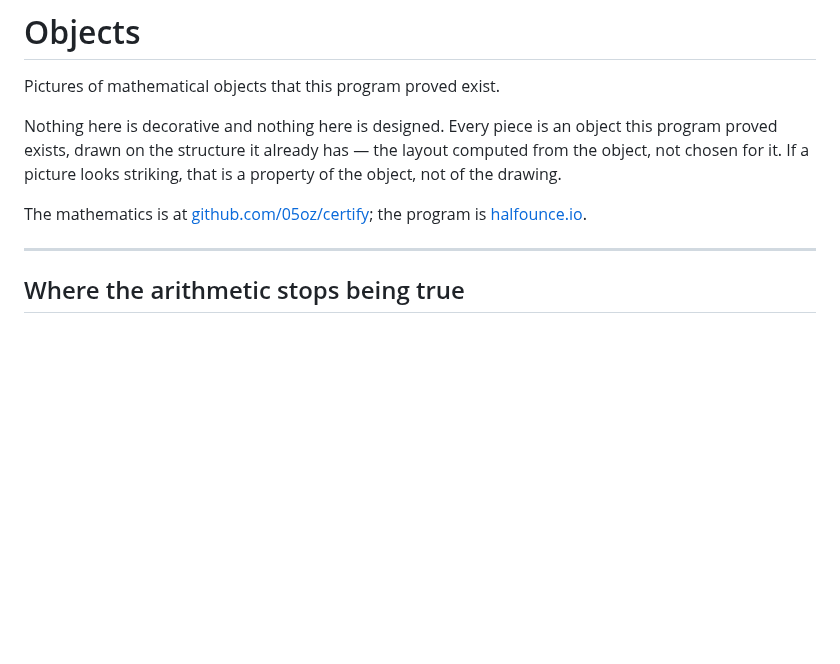
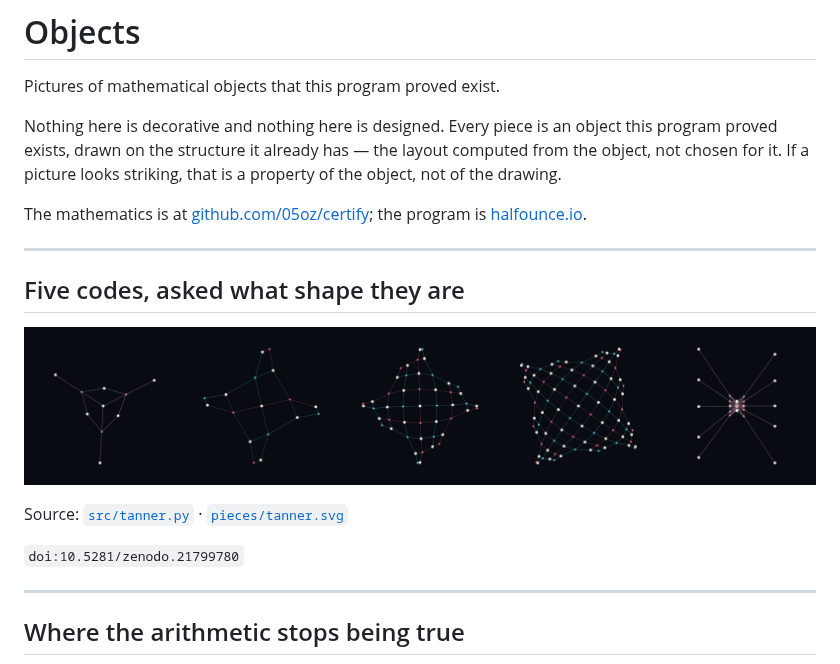
Before and after one commit to 05oz/objects, a Markdown page: README.md, the part around the change. Rendered like a GitHub page; pictures changed too: pieces/tanner.png (added); blank space fills up the shorter version.

```diff
--- a/README.md
+++ b/README.md
@@ -8,6 +8,16 @@ chosen for it. If a picture looks striking, that is a property of the object, no
 
 The mathematics is at [github.com/05oz/certify](https://github.com/05oz/certify); the program is
 [halfounce.io](https://halfounce.io).
+
+---
+
+## Five codes, asked what shape they are
+
+![tanner](pieces/tanner.png)
+
+Source: [`src/tanner.py`](src/tanner.py) · [`pieces/tanner.svg`](pieces/tanner.svg)
+
+`doi:10.5281/zenodo.21799780`
 
 ---
 
```
Also changed, not shown: 2 other files.
